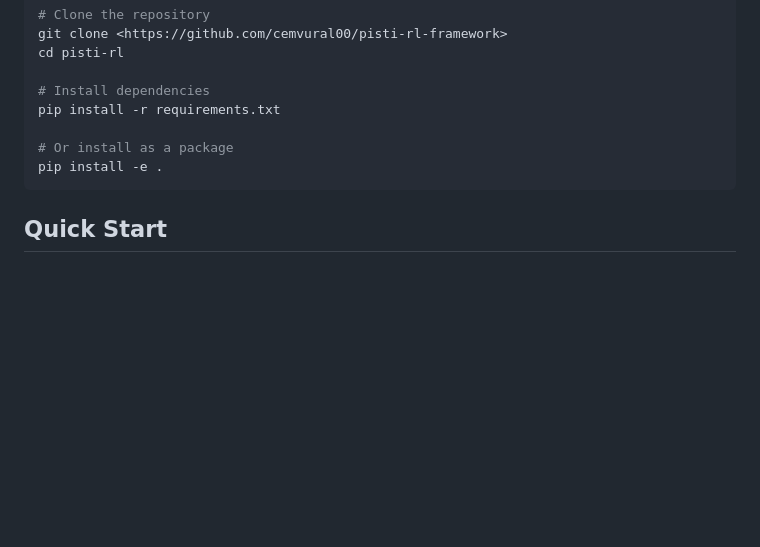
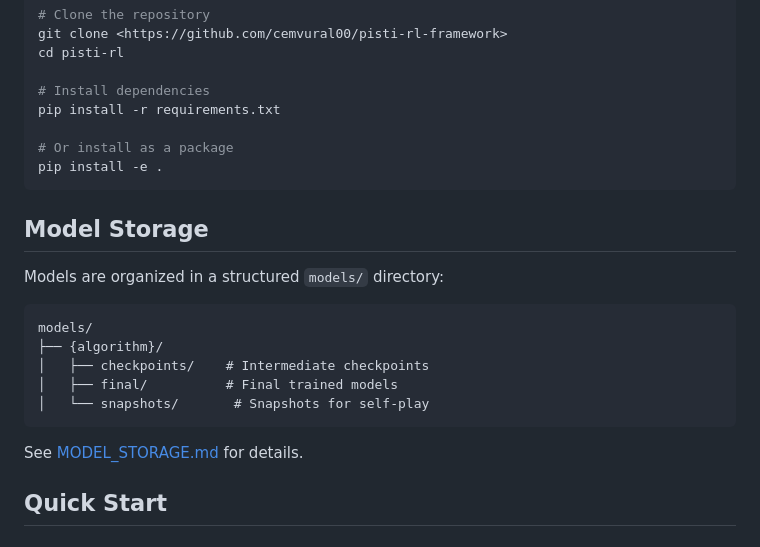
Before and after one commit to cemvural00/pisti-rl-framework, a Markdown page: README.md, the part around one of its changes. GitHub-like rendering; blank space fills up the shorter version.

````diff
--- a/README.md
+++ b/README.md
@@ -35,6 +37,20 @@ pip install -r requirements.txt
 pip install -e .
 ```
 
+## Model Storage
+
+Models are organized in a structured `models/` directory:
+
+```
+models/
+├── {algorithm}/
+│   ├── checkpoints/    # Intermediate checkpoints
+│   ├── final/          # Final trained models
+│   └── snapshots/       # Snapshots for self-play
+```
+
+See [MODEL_STORAGE.md](MODEL_STORAGE.md) for details.
+
 ## Quick Start
 
 ### Training
````
Also changed, not shown: other parts of README.md (+49 -3 lines).
